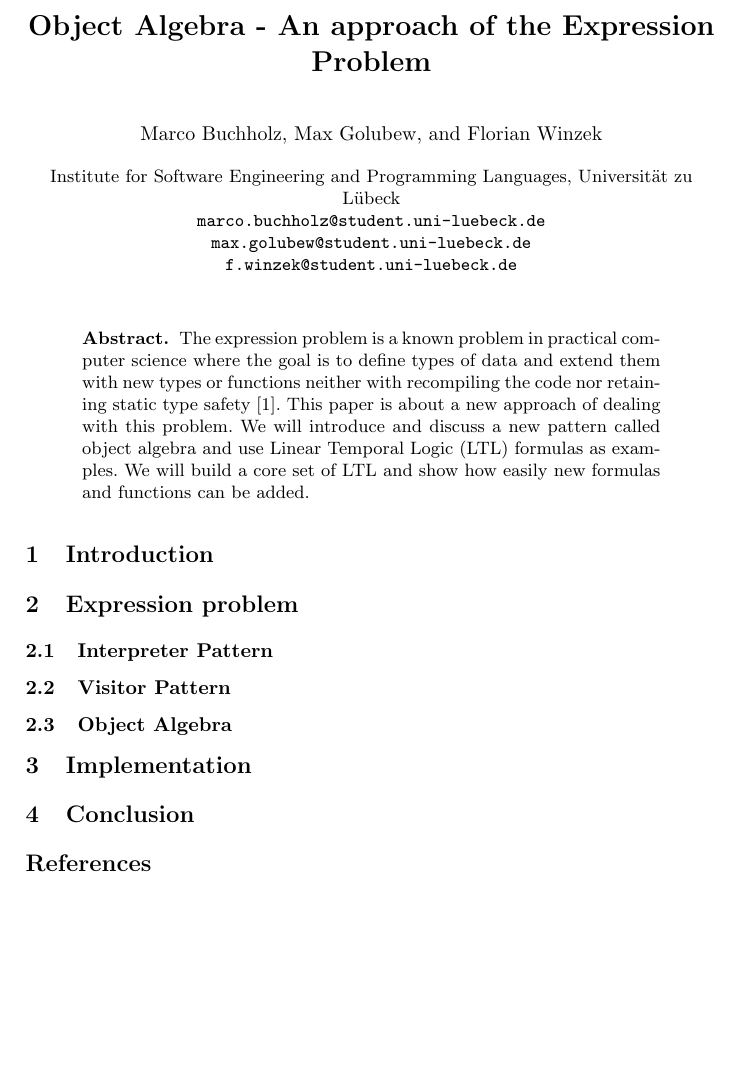
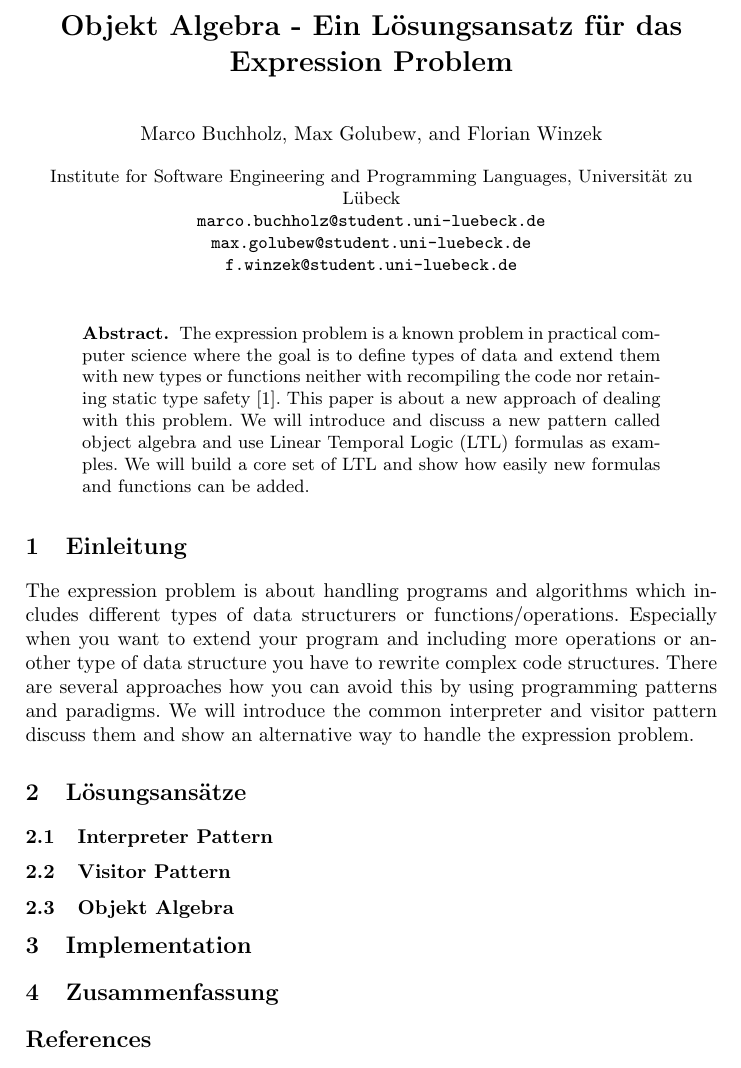
Before and after one commit to mbuchholz/ObjectAlgebra, a LaTeX paper (report/Solving the Expression Problem for LTL using Object Algebra.tex): part of page 1 of 2, cut at the place of the change, the shorter picture padded with empty space. Compiled offline with pdfLaTeX.

Commit message:
überschriften übersetzt

```diff
--- a/report/Solving the Expression Problem for LTL using Object Algebra.tex
+++ b/report/Solving the Expression Problem for LTL using Object Algebra.tex
@@ -12,7 +12,7 @@
 \usepackage[utf8]{inputenc}
 
 \hypersetup{
-	pdftitle = {Object Algebra - An approach of the Expression Problem},
+	pdftitle = {Objekt Algebra - Ein Lösungsansatz für das Expression Problem},
 	pdfsubject = {Software-Development},
 	pdfauthor = {Marco Buchholz, Max Golubew, Florian Winzek},
 	pdfkeywords = {expression problem, visitor pattern, interpreter pattern, object algebra},
@@ -28,9 +28,9 @@
 %
 \mainmatter              % start of the contributions
 %
-\title{Object Algebra - An approach of the Expression Problem}
+\title{Objekt Algebra - Ein Lösungsansatz für das Expression Problem}
 %
-\titlerunning{Object Algebra - An approach of the Expression Problem}  % abbreviated title (for running head)
+\titlerunning{Objekt Algebra - Ein Lösungsansatz für das Expression Problem}  % abbreviated title (for running head)
 %                                     also used for the TOC unless
 %                                     \toctitle is used
 %
@@ -59,19 +59,21 @@ The expression problem is a known problem in practical computer science where th
 
 \end{abstract}
 %
-\section{Introduction} \label{sec:introduction}
+\section{Einleitung} \label{sec:introduction}
 
-\section{Expression problem} \label{sec:approaches}
+The expression problem is about handling programs and algorithms which includes different types of data structurers or functions/operations. Especially when you want to extend your program and including more operations or another type of data structure you have to rewrite complex code structures. There are several approaches how you can avoid this by using programming patterns and paradigms. We will introduce the common interpreter and visitor pattern discuss them and show an alternative way to handle the expression problem.
+
+\section{Lösungsansätze} \label{sec:approaches}
 
 \subsection{Interpreter Pattern} \label{ssec:interpreter}
 
 \subsection{Visitor Pattern} \label{ssec:visitor}
 
-\subsection{Object Algebra} \label{ssec:oa}
+\subsection{Objekt Algebra} \label{ssec:oa}
 
 \section{Implementation} \label{sec:oa-ltl}
 
-\section{Conclusion} \label{sec:conclusion}
+\section{Zusammenfassung} \label{sec:conclusion}
 
 
 %
```
Also changed, not shown: report/Solving the Expression Problem for LTL using Object Algebra.pdf.
